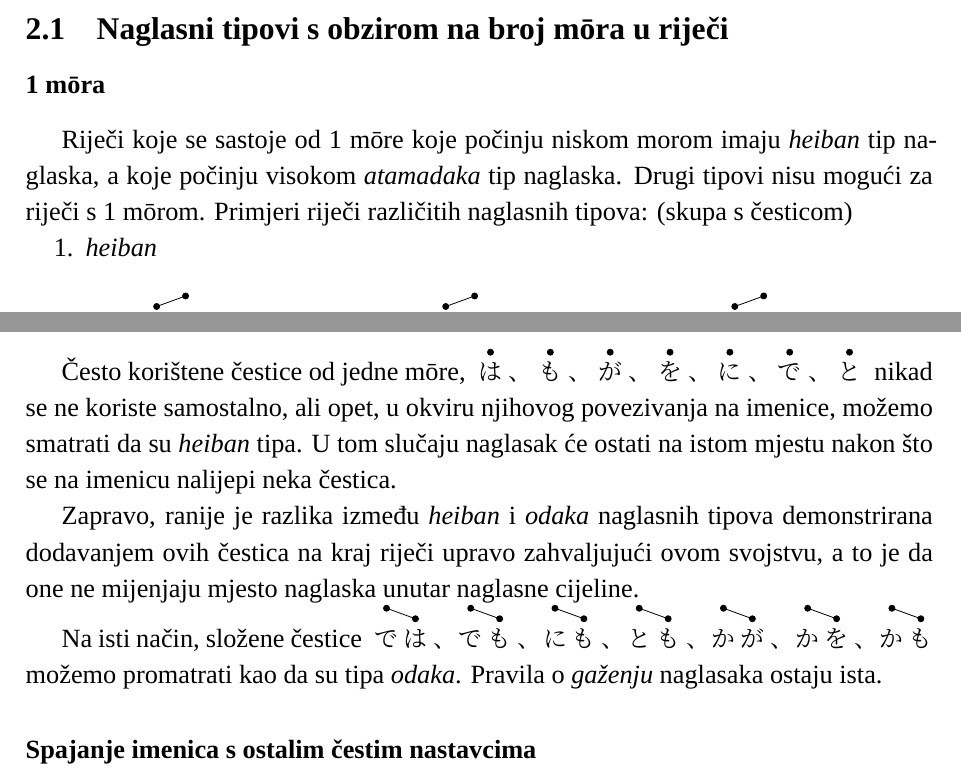
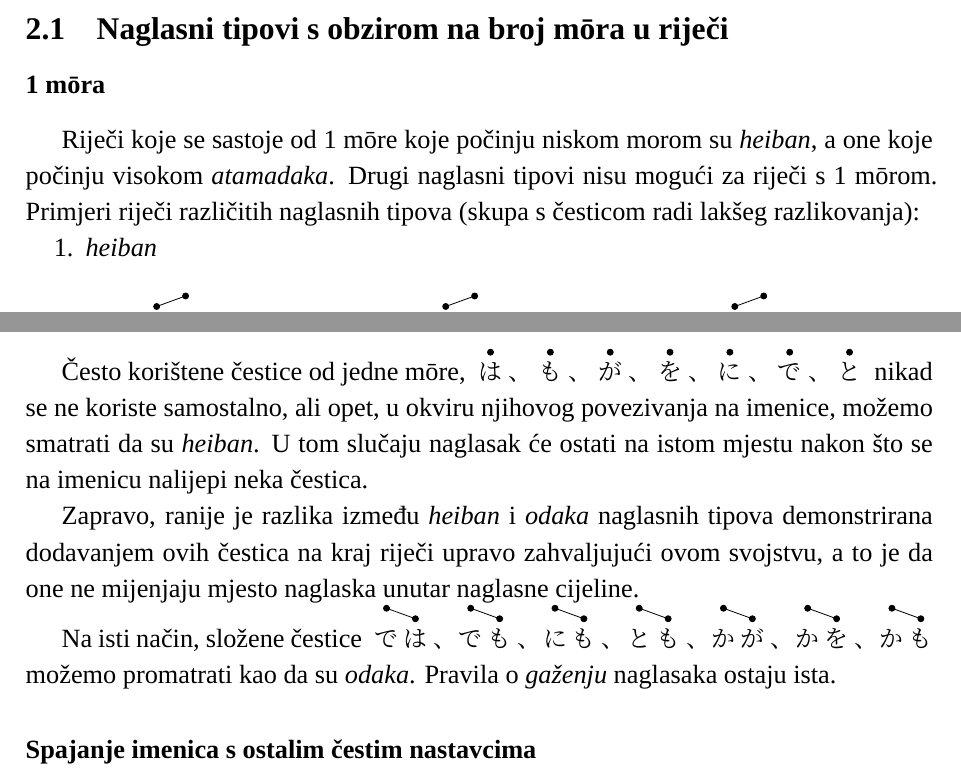
Before and after one commit to mrlovre/pitch-accent, a LaTeX document (document.tex): two parts of pages 4 and 10 of 11, joined at a grey line, cut so that both start at the same text. Compiled offline with XeLaTeX; a missing font is replaced by an installed copy or a similar font.

```diff
--- a/document.tex
+++ b/document.tex
@@ -178,9 +178,9 @@
 
 	\subsection{Naglasni tipovi s obzirom na broj m\=ora u riječi}
 	\subsubsection*{1 m\=ora}
-	Riječi koje se sastoje od 1 m\=ore koje počinju niskom morom imaju \textit{heiban} tip naglaska, a koje počinju visokom \textit{atamadaka} tip naglaska.
-	Drugi tipovi nisu mogući za riječi s 1 m\=orom.
-	Primjeri riječi različitih naglasnih tipova: (skupa s česticom)
+	Riječi koje se sastoje od 1 m\=ore koje počinju niskom morom su \textit{heiban}, a one koje počinju visokom \textit{atamadaka}.
+	Drugi naglasni tipovi nisu mogući za riječi s 1 m\=orom.
+	Primjeri riječi različitih naglasnih tipova (skupa s česticom radi lakšeg razlikovanja):
 	\begin{enumerate}
 		\item \textit{heiban}
 		\begin{multicols}{3}
@@ -478,12 +478,12 @@
 	$f(\text{平板}, b) = b,\ f\left(a, \color{gray}\cdot\color{white}\right) = a$, i neutralni element 平板 čine monoid.}}
 
 	\subsubsection*{Spajanje imenica s česticama}
-	Često korištene čestice od jedne m\=ore, \pitch{は/0}、\pitch{も/0}、\pitch{が/0}、\pitch{を/0}、\pitch{に/0}、\pitch{で/0}、\pitch{と/0} nikad se ne koriste samostalno, ali opet, u okviru njihovog povezivanja na imenice, možemo smatrati da su \textit{heiban} tipa.
+	Često korištene čestice od jedne m\=ore, \pitch{は/0}、\pitch{も/0}、\pitch{が/0}、\pitch{を/0}、\pitch{に/0}、\pitch{で/0}、\pitch{と/0} nikad se ne koriste samostalno, ali opet, u okviru njihovog povezivanja na imenice, možemo smatrati da su \textit{heiban}.
 	U tom slučaju naglasak će ostati na istom mjestu nakon što se na imenicu nalijepi neka čestica.
 
 	Zapravo, ranije je razlika između \textit{heiban} i \textit{odaka} naglasnih tipova demonstrirana dodavanjem ovih čestica na kraj riječi upravo zahvaljujući ovom svojstvu, a to je da one ne mijenjaju mjesto naglaska unutar naglasne cijeline.
 
-	Na isti način, složene čestice \pitch{で/1,は/0}、\pitch{で/1,も/0}、\pitch{に/1,も/0}、\pitch{と/1,も/0}、\pitch{か/1,が/0}、\pitch{か/1,を/0}、\pitch{か/1,も/0} možemo promatrati kao da su tipa \textit{odaka}.
+	Na isti način, složene čestice \pitch{で/1,は/0}、\pitch{で/1,も/0}、\pitch{に/1,も/0}、\pitch{と/1,も/0}、\pitch{か/1,が/0}、\pitch{か/1,を/0}、\pitch{か/1,も/0} možemo promatrati kao da su \textit{odaka}.
 	Pravila o \textit{gaženju} naglasaka ostaju ista.
 
 	\subsubsection*{Spajanje imenica s ostalim čestim nastavcima}
```
Also changed, not shown: document.pdf, document.tex (6 more changed lines).
